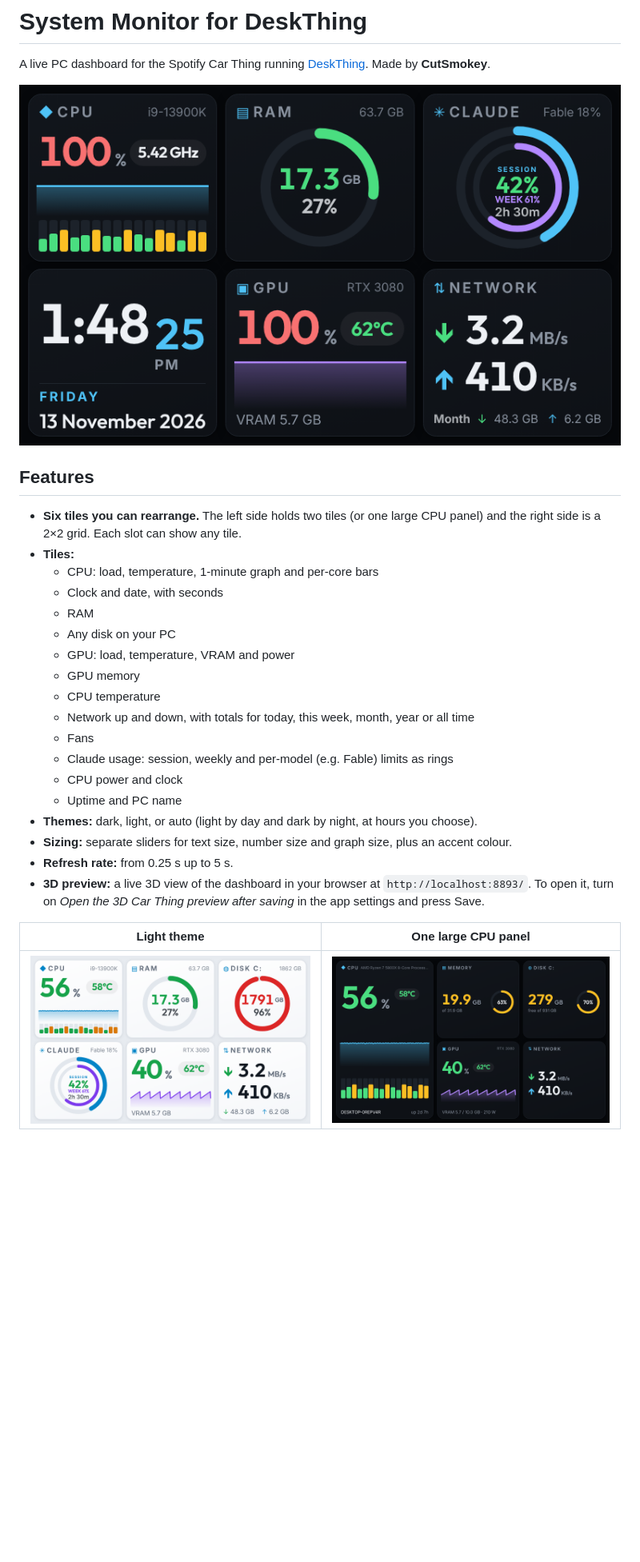
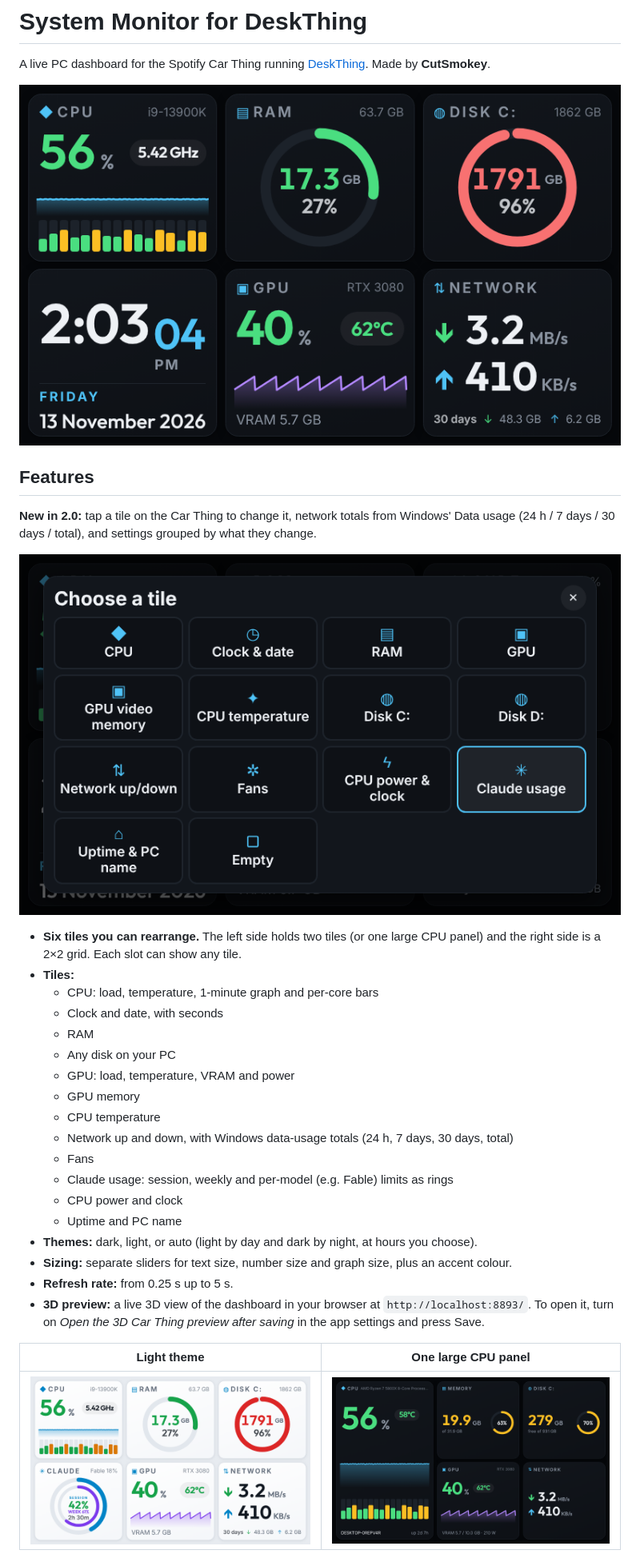
Before and after one commit to mohdbushnaq/deskthing-system-monitor, a Markdown page: README.md, the part around one of its changes. Shown at 80% size. Rendered like a GitHub page; pictures changed too: docs/dark.png, docs/light.png, docs/tile-picker.png (added); blank space fills up the shorter version.

```diff
--- a/README.md
+++ b/README.md
@@ -5,6 +5,10 @@ A live PC dashboard for the Spotify Car Thing running [DeskThing](https://deskth
 ![Dark theme](docs/dark.png)
 
 ## Features
+
+**New in 2.0:** tap a tile on the Car Thing to change it, network totals from Windows' Data usage (24 h / 7 days / 30 days / total), and settings grouped by what they change.
+
+![Tile picker](docs/tile-picker.png)
 
 - **Six tiles you can rearrange.** The left side holds two tiles (or one large CPU panel) and the right side is a 2×2 grid. Each slot can show any tile.
 - **Tiles:**
@@ -15,7 +19,7 @@ A live PC dashboard for the Spotify Car Thing running [DeskThing](https://deskth
   - GPU: load, temperature, VRAM and power
   - GPU memory
   - CPU temperature
-  - Network up and down, with totals for today, this week, month, year or all time
+  - Network up and down, with Windows data-usage totals (24 h, 7 days, 30 days, total)
   - Fans
   - Claude usage: session, weekly and per-model (e.g. Fable) limits as rings
   - CPU power and clock
```
Also changed, not shown: other parts of README.md (+12 -0 lines), .github/release-notes.md (+17 -7 lines), CHANGELOG.md (+6 -0 lines), docs/claude-tile.png, 5 other files.
